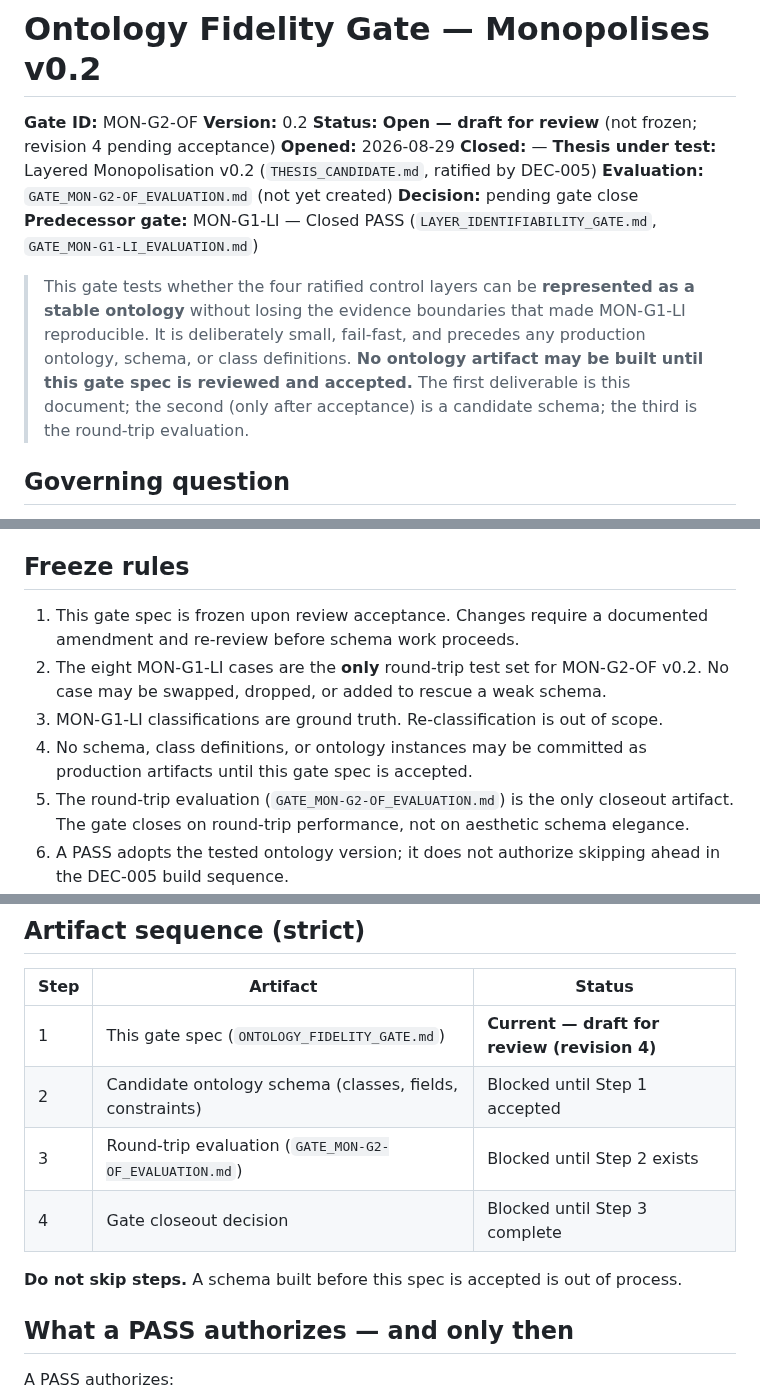
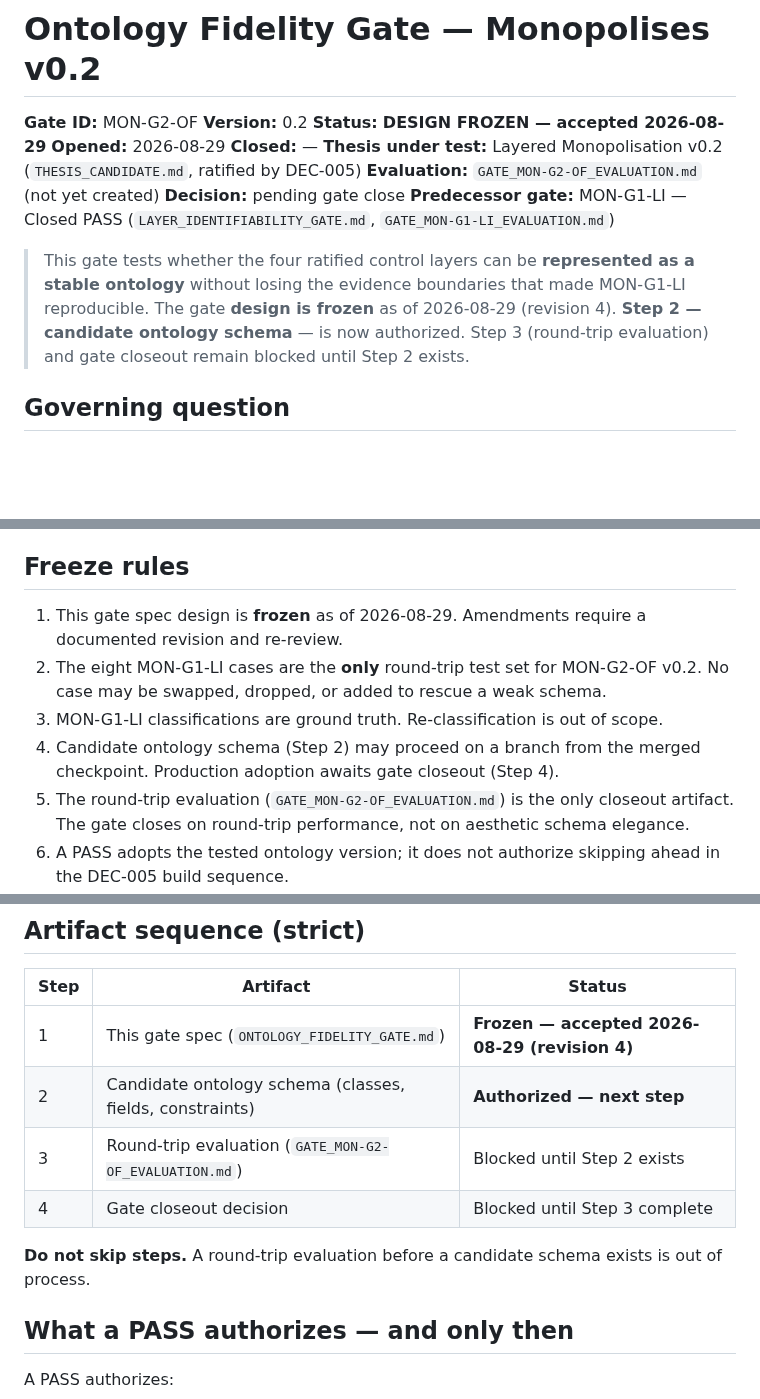
Before and after one commit to Sohadot/Monopolises, a Markdown page: research/v0.2/ONTOLOGY_FIDELITY_GATE.md, 3 parts joined by grey strips. GitHub-like rendering; blank space fills up the shorter version.

Commit message:
MON-G2-OF: record design freeze (accepted 2026-08-29, revision 4)
Co-authored-by: Cursor <cursoragent@cursor.com>

```diff
--- a/research/v0.2/ONTOLOGY_FIDELITY_GATE.md
+++ b/research/v0.2/ONTOLOGY_FIDELITY_GATE.md
@@ -2,7 +2,7 @@
 
 **Gate ID:** MON-G2-OF
 **Version:** 0.2
-**Status:** **Open — draft for review** (not frozen; revision 4 pending acceptance)
+**Status:** **DESIGN FROZEN — accepted 2026-08-29**
 **Opened:** 2026-08-29
 **Closed:** —
 **Thesis under test:** Layered Monopolisation v0.2 (`THESIS_CANDIDATE.md`, ratified by DEC-005)
@@ -10,7 +10,7 @@
 **Decision:** pending gate close
 **Predecessor gate:** MON-G1-LI — Closed PASS (`LAYER_IDENTIFIABILITY_GATE.md`, `GATE_MON-G1-LI_EVALUATION.md`)
 
-> This gate tests whether the four ratified control layers can be **represented as a stable ontology** without losing the evidence boundaries that made MON-G1-LI reproducible. It is deliberately small, fail-fast, and precedes any production ontology, schema, or class definitions. **No ontology artifact may be built until this gate spec is reviewed and accepted.** The first deliverable is this document; the second (only after acceptance) is a candidate schema; the third is the round-trip evaluation.
+> This gate tests whether the four ratified control layers can be **represented as a stable ontology** without losing the evidence boundaries that made MON-G1-LI reproducible. The gate **design is frozen** as of 2026-08-29 (revision 4). **Step 2 — candidate ontology schema** — is now authorized. Step 3 (round-trip evaluation) and gate closeout remain blocked until Step 2 exists.
 
 ## Governing question
 
@@ -376,10 +376,10 @@ The gate FAILS if **any** of the following hold:
 
 ## Freeze rules
 
-1. This gate spec is frozen upon review acceptance. Changes require a documented amendment and re-review before schema work proceeds.
+1. This gate spec design is **frozen** as of 2026-08-29. Amendments require a documented revision and re-review.
 2. The eight MON-G1-LI cases are the **only** round-trip test set for MON-G2-OF v0.2. No case may be swapped, dropped, or added to rescue a weak schema.
 3. MON-G1-LI classifications are ground truth. Re-classification is out of scope.
-4. No schema, class definitions, or ontology instances may be committed as production artifacts until this gate spec is accepted.
+4. Candidate ontology schema (Step 2) may proceed on a branch from the merged checkpoint. Production adoption awaits gate closeout (Step 4).
 5. The round-trip evaluation (`GATE_MON-G2-OF_EVALUATION.md`) is the only closeout artifact. The gate closes on round-trip performance, not on aesthetic schema elegance.
 6. A PASS adopts the tested ontology version; it does not authorize skipping ahead in the DEC-005 build sequence.
 
@@ -400,12 +400,12 @@ Round-trip evaluation proceeds in the same order as MON-G1-LI extraction (not a
 
 | Step | Artifact | Status |
 |---|---|---|
-| 1 | This gate spec (`ONTOLOGY_FIDELITY_GATE.md`) | **Current — draft for review (revision 4)** |
-| 2 | Candidate ontology schema (classes, fields, constraints) | Blocked until Step 1 accepted |
+| 1 | This gate spec (`ONTOLOGY_FIDELITY_GATE.md`) | **Frozen — accepted 2026-08-29 (revision 4)** |
+| 2 | Candidate ontology schema (classes, fields, constraints) | **Authorized — next step** |
 | 3 | Round-trip evaluation (`GATE_MON-G2-OF_EVALUATION.md`) | Blocked until Step 2 exists |
 | 4 | Gate closeout decision | Blocked until Step 3 complete |
 
-**Do not skip steps.** A schema built before this spec is accepted is out of process.
+**Do not skip steps.** A round-trip evaluation before a candidate schema exists is out of process.
 
 ## What a PASS authorizes — and only then
 
```
